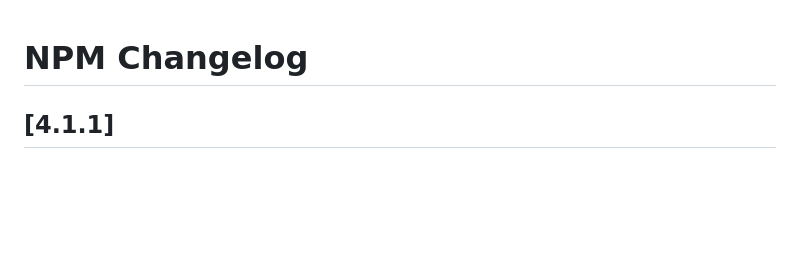
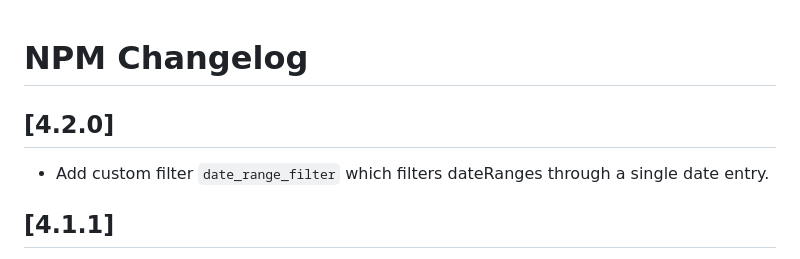
Before and after one commit to mercurymedia/elm-ag-grid, a Markdown page: NPM_CHANGELOG.md, the part around the change. GitHub-like rendering; blank space fills up the shorter version.

Commit message:
Add changelog entries

```diff
--- a/NPM_CHANGELOG.md
+++ b/NPM_CHANGELOG.md
@@ -1,4 +1,8 @@
 # NPM Changelog
+
+## [4.2.0]
+
+- Add custom filter `date_range_filter` which filters dateRanges through a single date entry.
 
 ## [4.1.1]
 
```
Also changed, not shown: ELM_CHANGELOG.md (+3 -0 lines).
